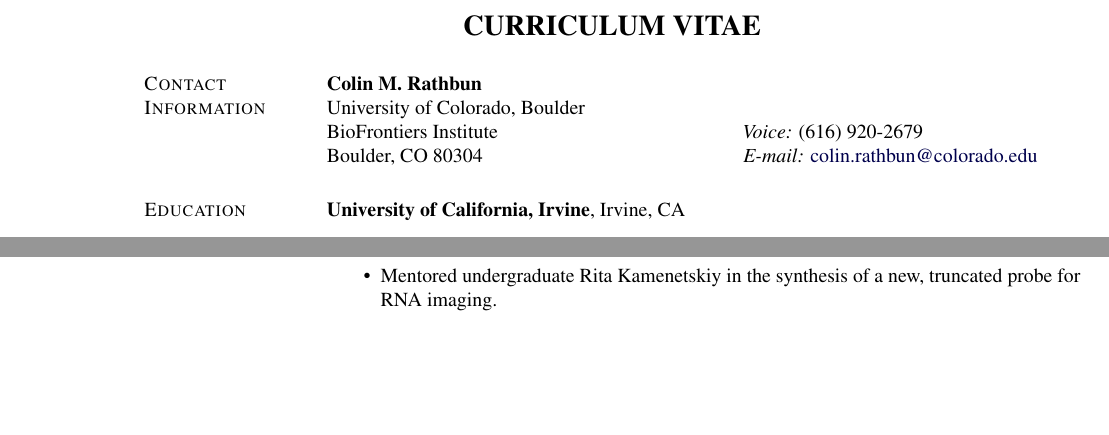
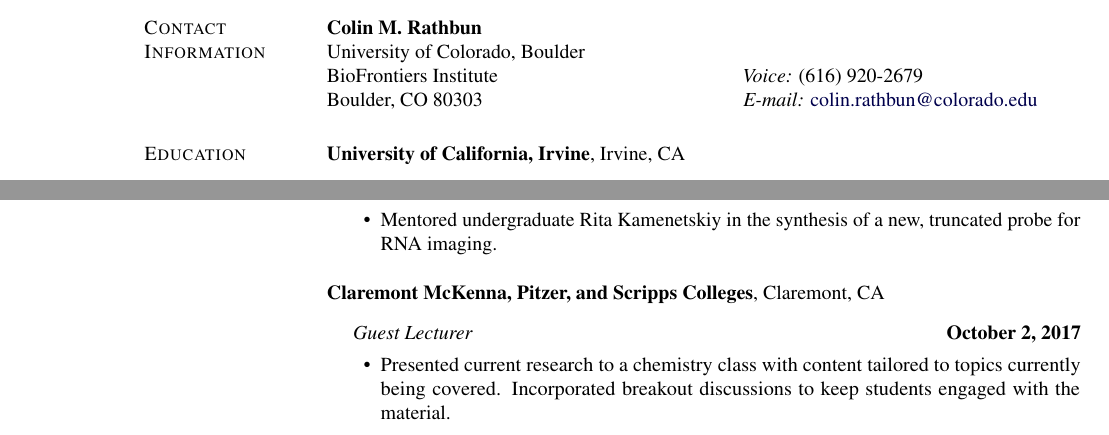
Before and after one commit to c-bun/latex-CV, a LaTeX document (main.tex): two parts of pages 1 and 3 of 4, joined at a grey line, cut at the place of the change, the shorter picture padded with empty space. Compiled offline with pdfLaTeX.

Commit message:
title not working yet

```diff
--- a/main.tex
+++ b/main.tex
@@ -84,7 +84,7 @@
 %
 \usepackage{fancyhdr,lastpage}
 \pagestyle{fancy}
-\pagestyle{empty} % Uncomment this to get rid of page numbers
+%\pagestyle{empty} % Uncomment this to get rid of page numbers
 \fancyhf{}\renewcommand{\headrulewidth}{0pt}
 \fancyfootoffset{\marginparsep+\marginparwidth}
 \newlength{\footpageshift}
@@ -175,8 +175,9 @@
 %    \textbf{\Large CURRICULUM VITAE}
 {\hspace*{-\marginparsep minus \marginparwidth}%
  \begin{minipage}[t]{\textwidth+\marginparwidth+\marginparsep}%
-   \centering
-        \textbf{\Large CURRICULUM VITAE}
+	 \makeheading{Colin M. Rathbun}
+%   \centering
+%        \textbf{\Large CURRICULUM VITAE}
  \end{minipage}}
 
 \section{Contact Information}
@@ -195,7 +196,7 @@
 \textbf{Colin M. Rathbun} & \\
 {University of Colorado, Boulder} & \\
 BioFrontiers Institute              & \textit{Voice:} (616) 920-2679\\
-Boulder, CO 80304        & \textit{E-mail:}
+Boulder, CO 80303        & \textit{E-mail:}
 			 \href{mailto:colin.rathbun@colorado.edu}{colin.rathbun@colorado.edu}\\
 \end{tabular}
 %
@@ -422,3 +431,9 @@
 
 \vspace{12pt}
 
+{\textbf{Claremont McKenna, Pitzer, and Scripps Colleges}}, Claremont, CA
+\begin{outerlist}
+\item[] \textit{Guest Lecturer} \hfill \textbf{October 2, 2017}
+	\begin{innerlist}
+	\item Presented current research to a chemistry class with content tailored to topics currently being covered. Incorporated breakout discussions to keep students engaged with the material.
+	\end{innerlist}
```
Also changed, not shown: 20190909_Rathbun_CV.pdf (added), main.pdf, main.tex (22 more changed lines), 2 other files.
